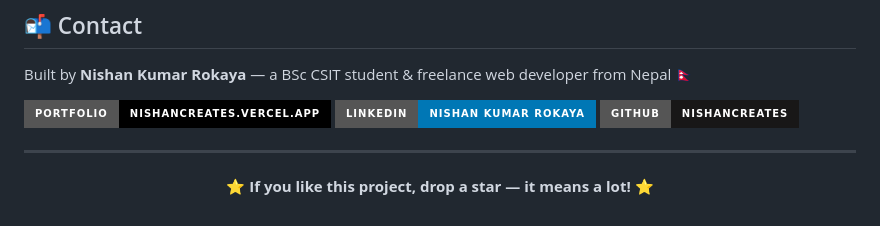
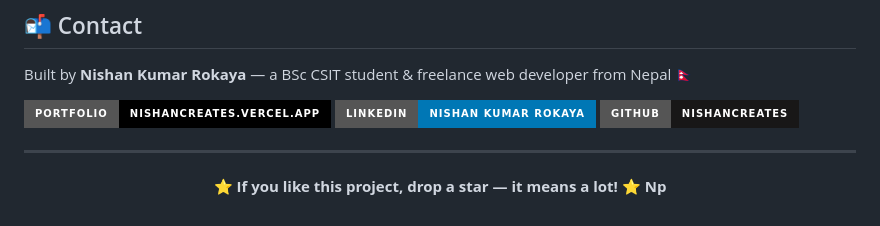
Before and after one commit to nishancreates/nishan-cafe, a Markdown page: README.md, the part around the change. Drawn GitHub-style; badges without logos.

```diff
--- a/README.md
+++ b/README.md
@@ -111,5 +111,5 @@ Built by **Nishan Kumar Rokaya** — a BSc CSIT student & freelance web develope
 <div align="center">
 
 ⭐ **If you like this project, drop a star — it means a lot!** ⭐
-
+**Np**
 </div>
```
